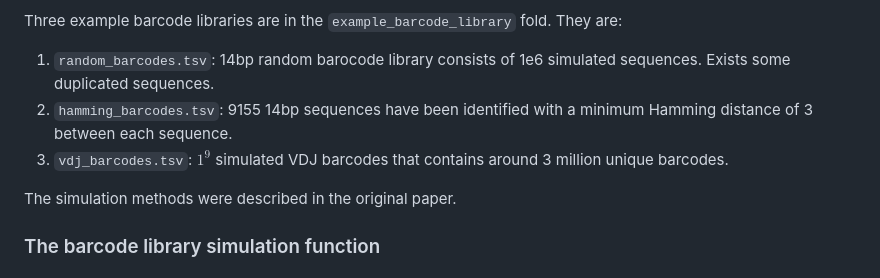
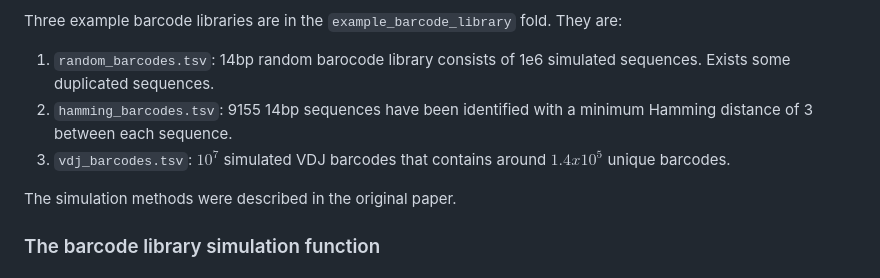
Before and after one commit to TeamPerie/CellBarcodeSim, a Markdown page: README.md, the part around the change. Drawn GitHub-style.

```diff
--- a/README.md
+++ b/README.md
@@ -46,7 +46,7 @@ Three example barcode libraries are in the `example_barcode_library` fold. They
 
 1.   `random_barcodes.tsv`: 14bp random barocode library consists of 1e6 simulated sequences. Exists some duplicated sequences.
 2.   `hamming_barcodes.tsv`: 9155 14bp sequences have been identified with a minimum Hamming distance of 3 between each sequence.
-3.   `vdj_barcodes.tsv`: $1^9$ simulated VDJ barcodes that contains around 3 million unique barcodes.
+3.   `vdj_barcodes.tsv`: $10^7$ simulated VDJ barcodes that contains around $1.4x10^5$ unique barcodes.
 
 The simulation methods were described in the original paper.
 
```
